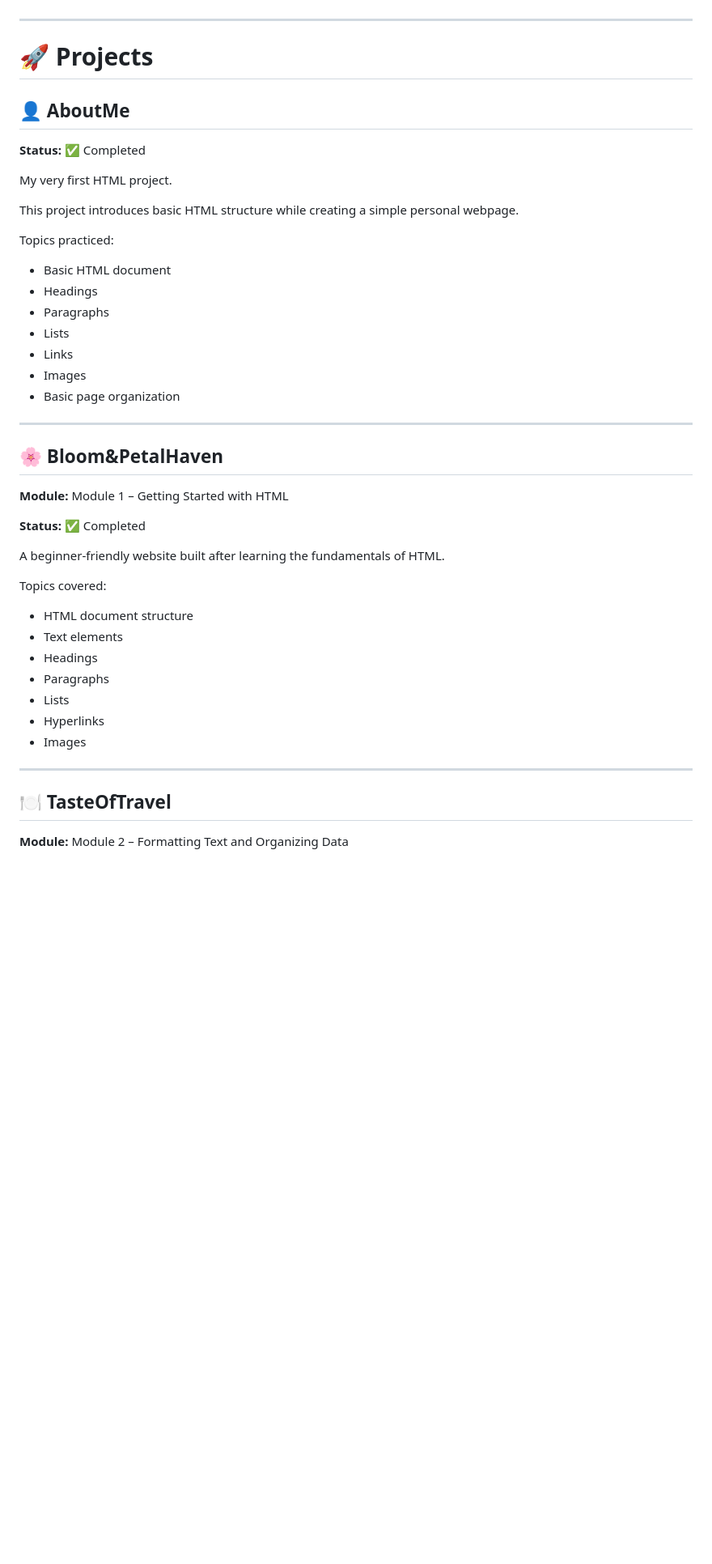
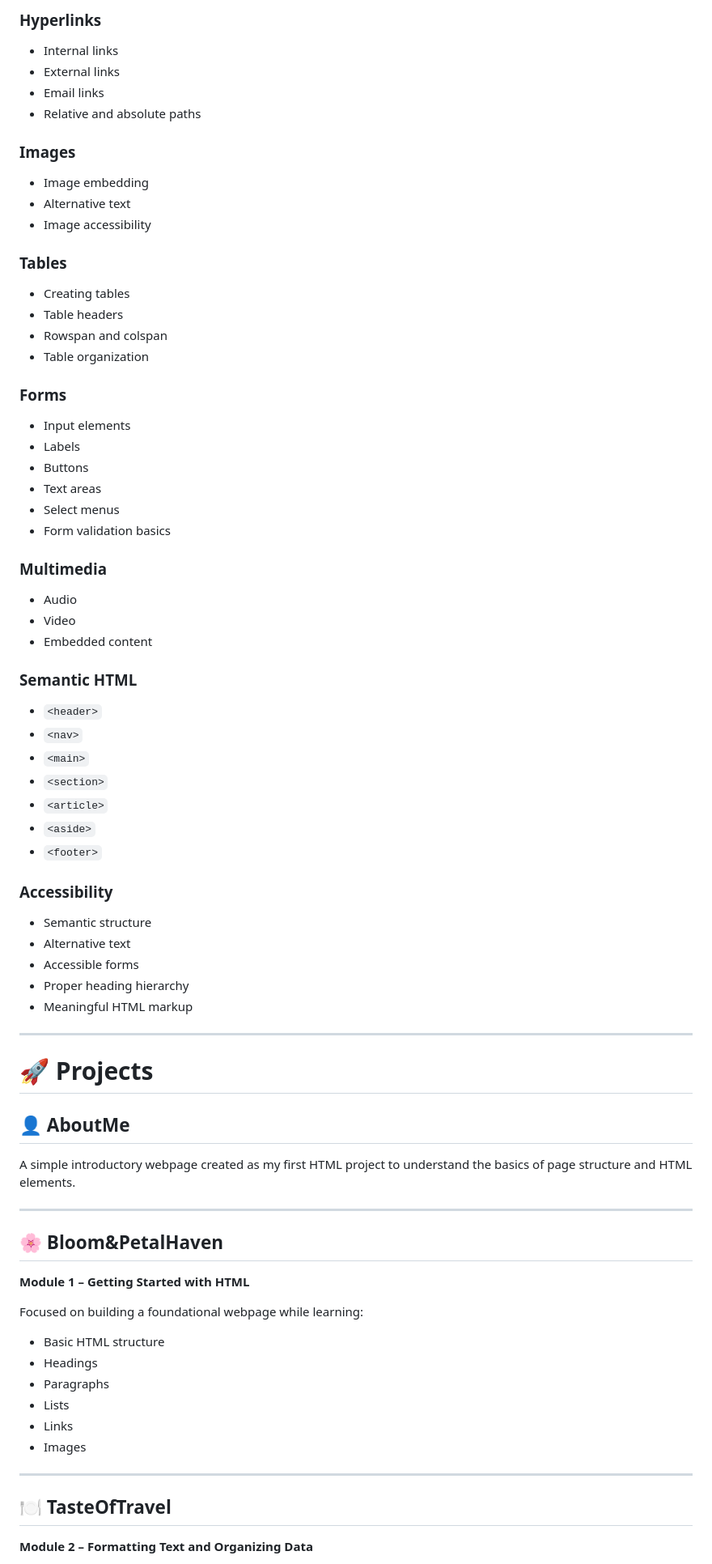
Before and after one commit to yuvashree-cse/HTML-Practice, a Markdown page: README.md, the part around one of its changes. Shown at 81% size. GitHub-like rendering; blank space fills up the shorter version.

```diff
--- a/README.md
+++ b/README.md
@@ -73,3 +74,55 @@ These files help reinforce my understanding before applying concepts in projects
+### Hyperlinks
+
+* Internal links
+* External links
+* Email links
+* Relative and absolute paths
+
+### Images
+
+* Image embedding
+* Alternative text
+* Image accessibility
+
+### Tables
+
+* Creating tables
+* Table headers
+* Rowspan and colspan
+* Table organization
+
+### Forms
+
+* Input elements
+* Labels
+* Buttons
+* Text areas
+* Select menus
+* Form validation basics
+
+### Multimedia
+
+* Audio
+* Video
+* Embedded content
+
+### Semantic HTML
+
+* `<header>`
+* `<nav>`
+* `<main>`
+* `<section>`
+* `<article>`
+* `<aside>`
+* `<footer>`
+
+### Accessibility
+
+* Semantic structure
+* Alternative text
+* Accessible forms
+* Proper heading hierarchy
+* Meaningful HTML markup
 
 ---
 
@@ -77,45 +130,26 @@ These files help reinforce my understanding before applying concepts in projects
 
 ## 👤 AboutMe
 
-**Status:** ✅ Completed
-
-My very first HTML project.
-
-This project introduces basic HTML structure while creating a simple personal webpage.
-
-Topics practiced:
-
-* Basic HTML document
-* Headings
-* Paragraphs
-* Lists
-* Links
-* Images
-* Basic page organization
+A simple introductory webpage created as my first HTML project to understand the basics of page structure and HTML elements.
 
 ---
 
 ## 🌸 Bloom&PetalHaven
 
-**Module:** Module 1 – Getting Started with HTML
+**Module 1 – Getting Started with HTML**
 
-**Status:** ✅ Completed
+Focused on building a foundational webpage while learning:
 
-A beginner-friendly website built after learning the fundamentals of HTML.
-
-Topics covered:
-
-* HTML document structure
-* Text elements
+* Basic HTML structure
 * Headings
 * Paragraphs
 * Lists
-* Hyperlinks
+* Links
 * Images
 
 ---
 
 ## 🍽️ TasteOfTravel
 
-**Module:** Module 2 – Formatting Text and Organizing Data
+**Module 2 – Formatting Text and Organizing Data**
 
```
Also changed, not shown: other parts of README.md (+84 -127 lines).
